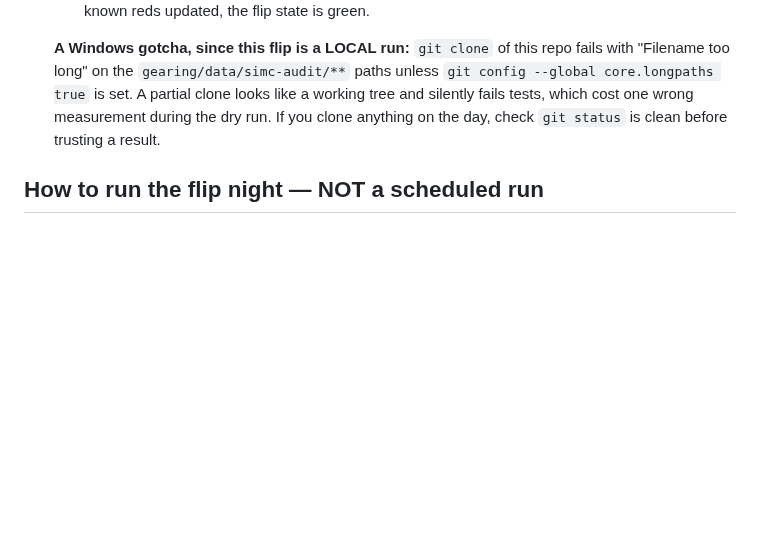
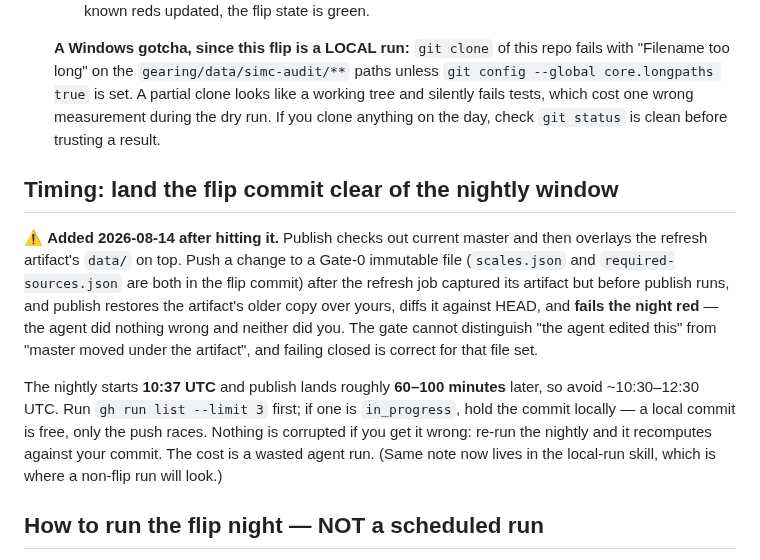
Before and after one commit to riles22/wow-class-tracker, a Markdown page: docs/s2-flip-runbook.md, the part around the change. Rendered like a GitHub page; blank space fills up the shorter version.

Commit message:
Record the Gate-0 mid-flight hazard: don't push an immutable file while a nightly is in flight
Hit while holding this session's own scales.json commit, and documented nowhere. Publish
checks out current master and then OVERLAYS the refresh artifact's data/ on top of it
(download-artifact, path: .). So a push to one of Gate 0's five immutable files — after the
refresh job captured its artifact but before publish runs — restores the artifact's older
copy over the newer one, diffs it against HEAD, and reds the night. The agent did nothing
wrong and neither did the pusher; Gate 0 cannot distinguish "the agent edited this" from
"master moved under the artifact", and failing closed is the right default for that set.

So the fix is operational, not code: the nightly starts 10:37 UTC and publish lands 60-100
minutes later, so avoid ~10:30-12:30 UTC, check `gh run list` first, and hold the commit
locally if one is in flight — a local commit is free, only the push races. Nothing is
corrupted if it happens: re-run the nightly and it recomputes against the commit.

Recorded in the local-run skill (where a normal run will look) and in the flip runbook,
because flip day is a local run whose commit touches scales.json AND required-sources.json —
two of the five.

Co-Authored-By: Claude Opus 5 <noreply@anthropic.com>

```diff
--- a/docs/s2-flip-runbook.md
+++ b/docs/s2-flip-runbook.md
@@ -194,6 +194,22 @@ numbers that matter on the day, they move with the data.
    tree and silently fails tests, which cost one wrong measurement during the dry run. If
    you clone anything on the day, check `git status` is clean before trusting a result.
 
+## Timing: land the flip commit clear of the nightly window
+
+⚠️ **Added 2026-08-14 after hitting it.** Publish checks out current master and then overlays
+the refresh artifact's `data/` on top. Push a change to a Gate-0 immutable file
+(`scales.json` and `required-sources.json` are both in the flip commit) after the refresh job
+captured its artifact but before publish runs, and publish restores the artifact's older copy
+over yours, diffs it against HEAD, and **fails the night red** — the agent did nothing wrong
+and neither did you. The gate cannot distinguish "the agent edited this" from "master moved
+under the artifact", and failing closed is correct for that file set.
+
+The nightly starts **10:37 UTC** and publish lands roughly **60–100 minutes** later, so avoid
+~10:30–12:30 UTC. Run `gh run list --limit 3` first; if one is `in_progress`, hold the commit
+locally — a local commit is free, only the push races. Nothing is corrupted if you get it
+wrong: re-run the nightly and it recomputes against your commit. The cost is a wasted agent
+run. (Same note now lives in the local-run skill, which is where a non-flip run will look.)
+
 ## How to run the flip night — NOT a scheduled run
 
 Gate 3 measures ~31 moves against `maxTotalMoves` 25 on today's data (re-measure on the
```
Also changed, not shown: 1 other file.
